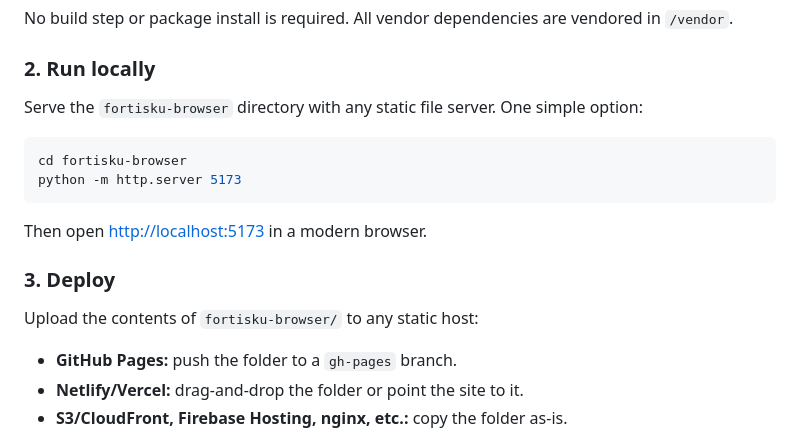
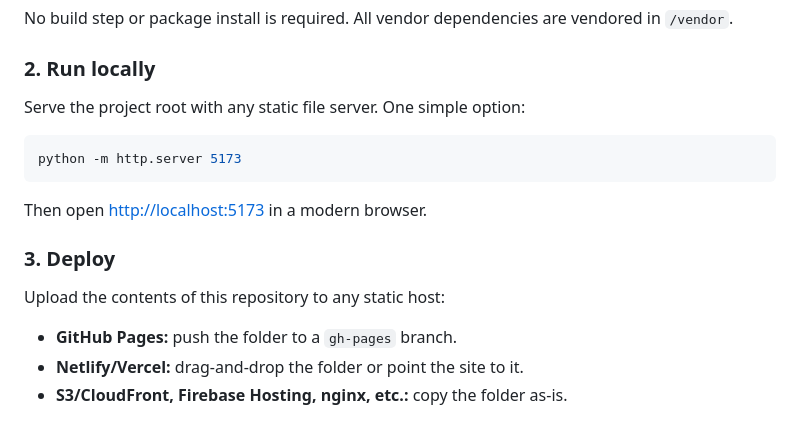
Before and after one commit to jclark1978/Fortisku, a Markdown page: README.md, the part around the change. Drawn GitHub-style.

Commit message:
docs: update root instructions

````diff
--- a/README.md
+++ b/README.md
@@ -21,10 +21,9 @@ No build step or package install is required. All vendor dependencies are vendor
 
 ### 2. Run locally
 
-Serve the `fortisku-browser` directory with any static file server. One simple option:
+Serve the project root with any static file server. One simple option:
 
 ```bash
-cd fortisku-browser
 python -m http.server 5173
 ```
 
@@ -32,7 +31,7 @@ Then open [http://localhost:5173](http://localhost:5173) in a modern browser.
 
 ### 3. Deploy
 
-Upload the contents of `fortisku-browser/` to any static host:
+Upload the contents of this repository to any static host:
 
 - **GitHub Pages:** push the folder to a `gh-pages` branch.
 - **Netlify/Vercel:** drag-and-drop the folder or point the site to it.
````
